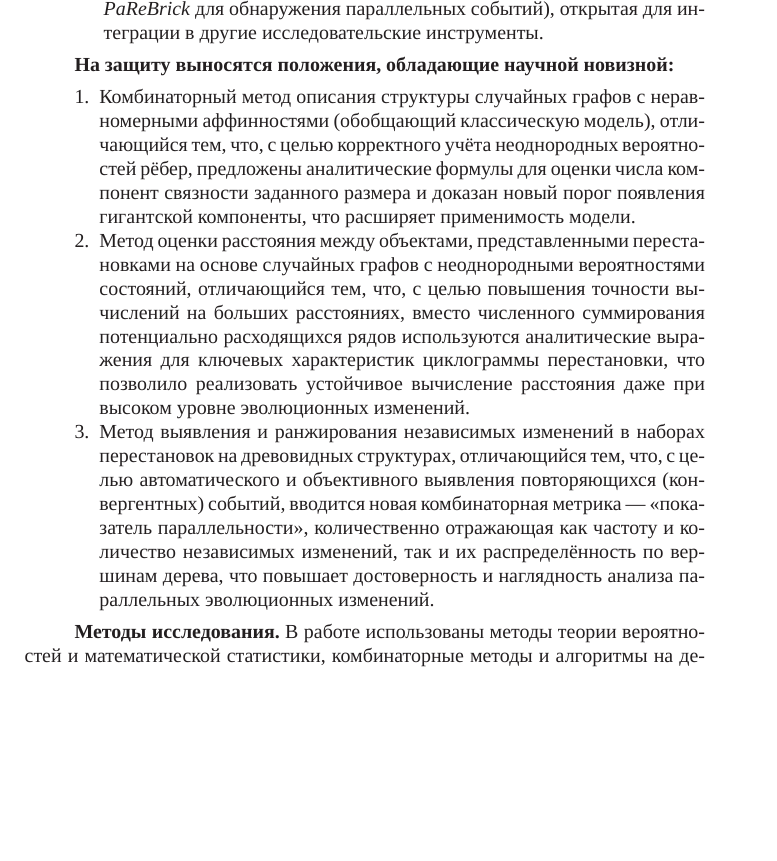
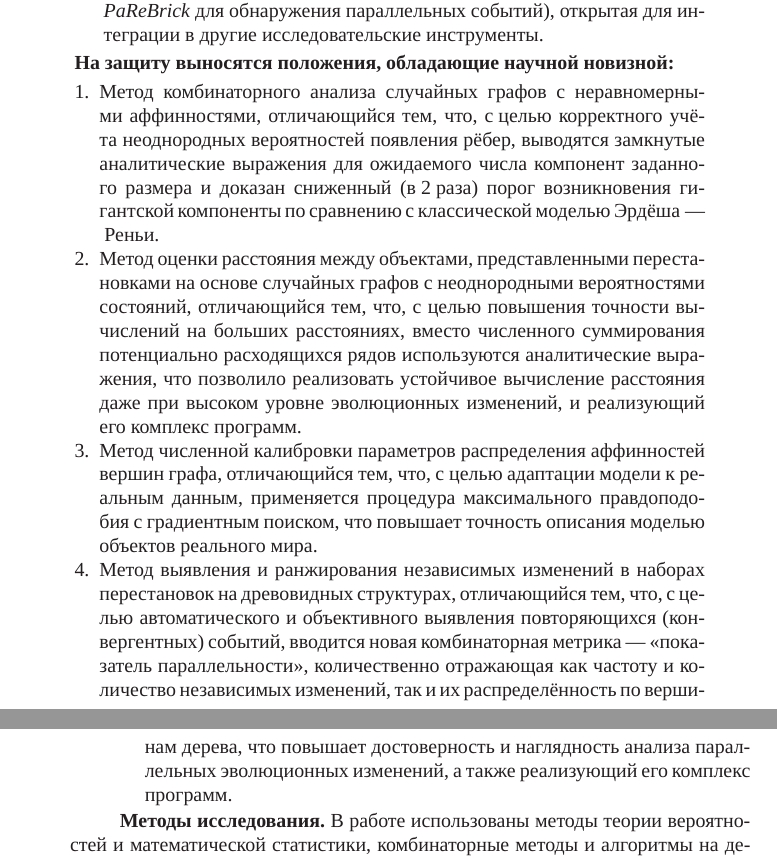
Before and after one commit to oxygen311/PhD_Thesis_Zabelkin, a LaTeX thesis (dissertation.tex, which reads common/characteristic-ru.tex): part of page 15 of 21 before the commit and two parts of pages 15 and 16 of 21 after it, the two joined at a grey line, cut so that both start at the same text, the shorter picture padded with empty space. Compiled offline with XeLaTeX; a missing font is replaced by an installed copy or a similar font.

Commit message:
add polozhenie for numerical methods

```diff
--- a/common/characteristic-ru.tex
+++ b/common/characteristic-ru.tex
@@ -85,9 +85,10 @@
 
 \textbf{На защиту выносятся положения, обладающие научной новизной:}
 \begin{enumerate}[label={\arabic*.}]
-    \item Комбинаторный метод описания структуры случайных графов с неравномерными аффинностями (обобщающий классическую модель), отличающийся тем, что, с целью корректного учёта неоднородных вероятностей рёбер, предложены аналитические формулы для оценки числа компонент связности заданного размера и доказан новый порог появления гигантской компоненты, что расширяет применимость модели.
-    \item Метод оценки расстояния между объектами, представленными перестановками на основе случайных графов с неоднородными вероятностями состояний, отличающийся тем, что, с целью повышения точности вычислений на больших расстояниях, вместо численного суммирования потенциально расходящихся рядов используются аналитические выражения для ключевых характеристик циклограммы перестановки, что позволило реализовать устойчивое вычисление расстояния даже при высоком уровне эволюционных изменений.
-    \item Метод выявления и ранжирования независимых изменений в наборах перестановок на древовидных структурах, отличающийся тем, что, с целью автоматического и объективного выявления повторяющихся (конвергентных) событий, вводится новая комбинаторная метрика — «показатель параллельности», количественно отражающая как частоту и количество независимых изменений, так и их распределённость по вершинам дерева, что повышает достоверность и наглядность анализа параллельных эволюционных изменений.
+    \item Метод комбинаторного анализа случайных графов с неравномерными аффинностями, отличающийся тем, что, с целью корректного учёта неоднородных вероятностей появления рёбер, выводятся замкнутые аналитические выражения для ожидаемого числа компонент заданного размера и доказан сниженный (в 2 раза) порог возникновения гигантской компоненты по сравнению с классической моделью Эрдёша — Реньи.
+    \item Метод оценки расстояния между объектами, представленными перестановками на основе случайных графов с неоднородными вероятностями состояний, отличающийся тем, что, с целью повышения точности вычислений на больших расстояниях, вместо численного суммирования потенциально расходящихся рядов используются аналитические выражения, что позволило реализовать устойчивое вычисление расстояния даже при высоком уровне эволюционных изменений, и реализующий его комплекс программ.
+    \item Метод численной калибровки параметров распределения аффинностей вершин графа, отличающийся тем, что, с целью адаптации модели к реальным данным, применяется процедура максимального правдоподобия с градиентным поиском, что повышает точность описания моделью объектов реального мира.
+    \item Метод выявления и ранжирования независимых изменений в наборах перестановок на древовидных структурах, отличающийся тем, что, с целью автоматического и объективного выявления повторяющихся (конвергентных) событий, вводится новая комбинаторная метрика — «показатель параллельности», количественно отражающая как частоту и количество независимых изменений, так и их распределённость по вершинам дерева, что повышает достоверность и наглядность анализа параллельных эволюционных изменений, а также реализующий его комплекс программ.
 \end{enumerate}
 
 \textbf{Методы исследования.}
```
Also changed, not shown: dissertation.pdf.
